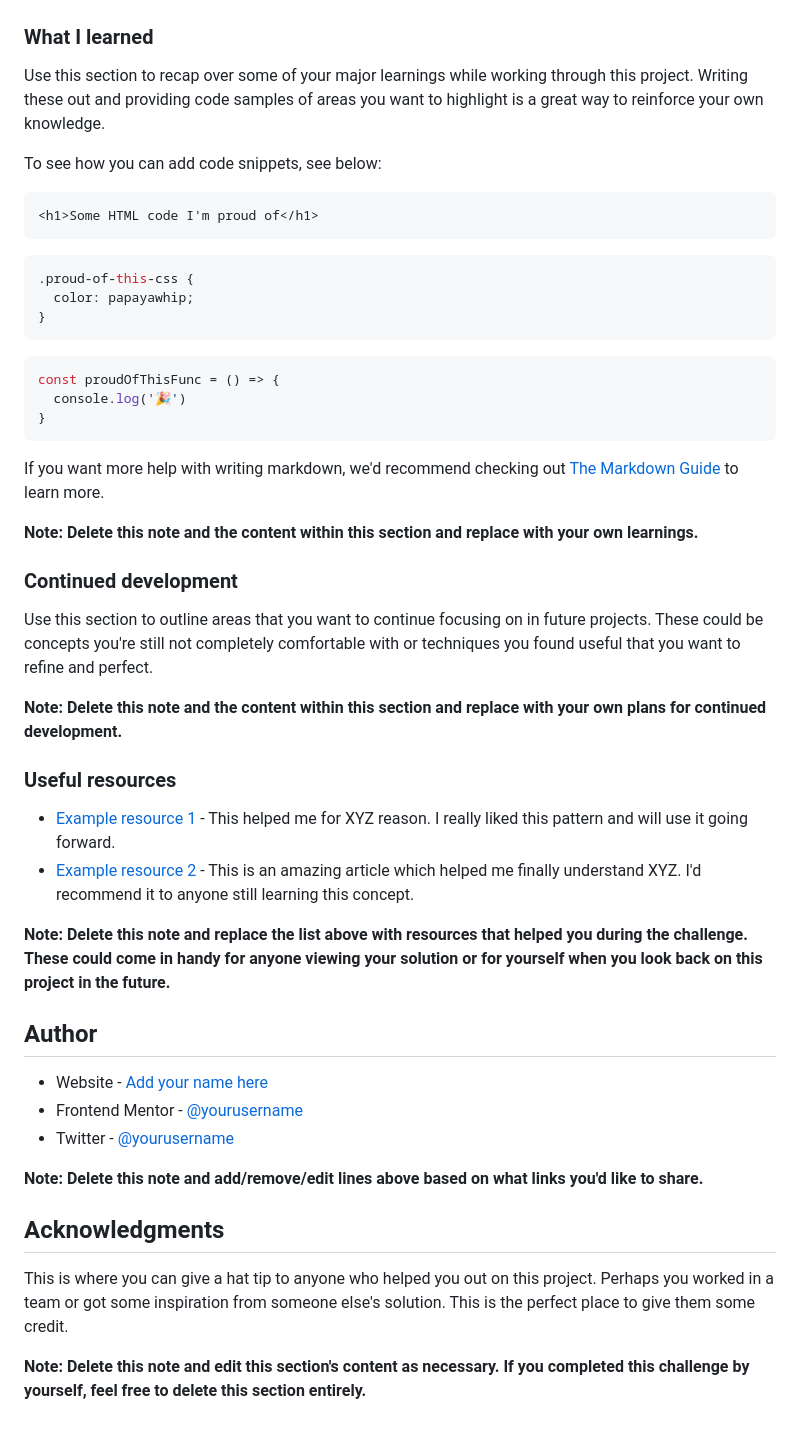
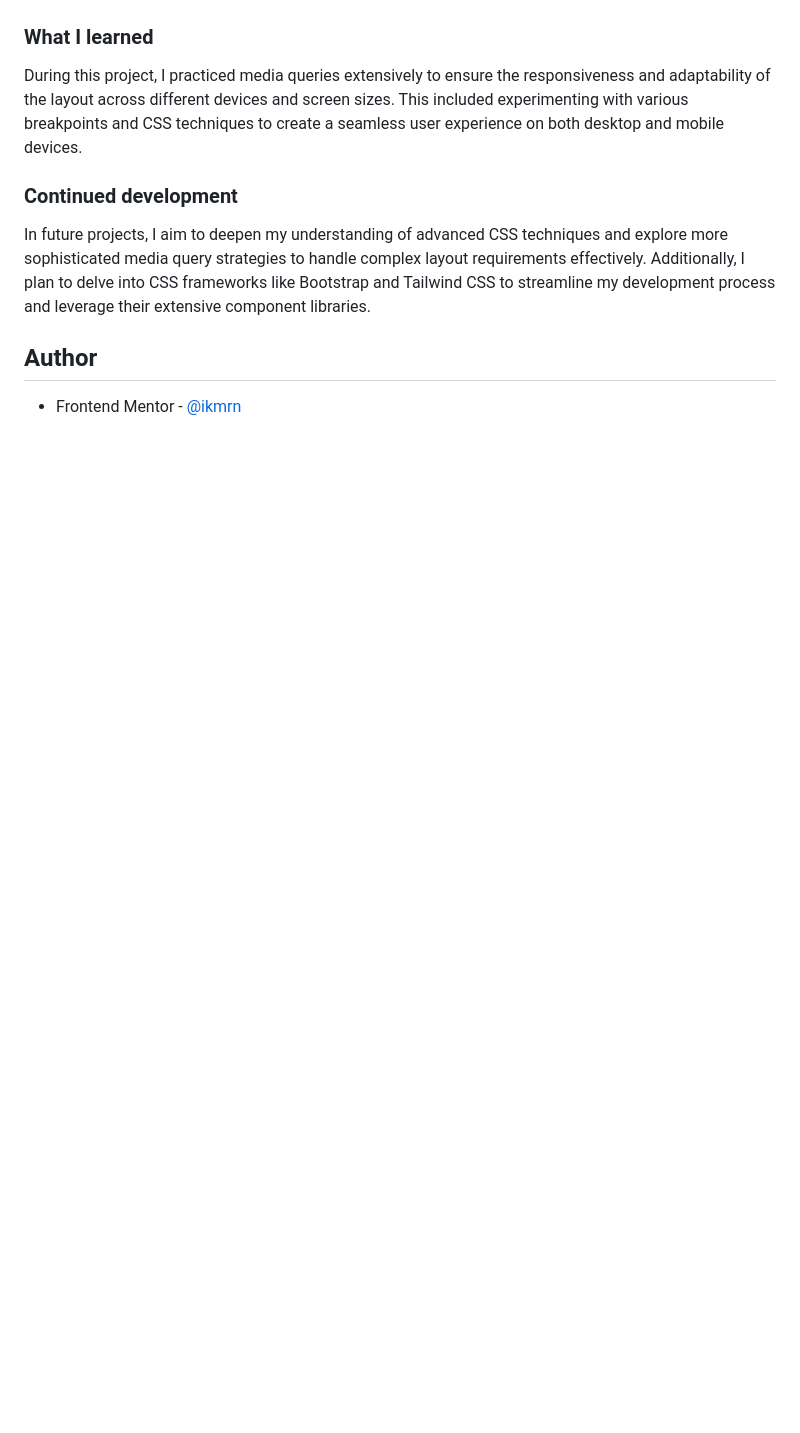
Before and after one commit to ikmrn/frontend-challenges, a Markdown page: README-template.md, the part around the change printed below. Rendered like a GitHub page; blank space fills up the shorter version.

````diff
--- a/README-template.md
+++ b/README-template.md
@@ -61,51 +44,12 @@ Then crop/optimize/edit your image however you like, add it to your project, and
 
 ### What I learned
 
-Use this section to recap over some of your major learnings while working through this project. Writing these out and providing code samples of areas you want to highlight is a great way to reinforce your own knowledge.
-
-To see how you can add code snippets, see below:
-
-```html
-<h1>Some HTML code I'm proud of</h1>
-```
-```css
-.proud-of-this-css {
-  color: papayawhip;
-}
-```
-```js
-const proudOfThisFunc = () => {
-  console.log('🎉')
-}
-```
-
-If you want more help with writing markdown, we'd recommend checking out [The Markdown Guide](https://www.markdownguide.org/) to learn more.
-
-**Note: Delete this note and the content within this section and replace with your own learnings.**
+During this project, I practiced media queries extensively to ensure the responsiveness and adaptability of the layout across different devices and screen sizes. This included experimenting with various breakpoints and CSS techniques to create a seamless user experience on both desktop and mobile devices.
 
 ### Continued development
 
-Use this section to outline areas that you want to continue focusing on in future projects. These could be concepts you're still not completely comfortable with or techniques you found useful that you want to refine and perfect.
-
-**Note: Delete this note and the content within this section and replace with your own plans for continued development.**
-
-### Useful resources
-
-- [Example resource 1](https://www.example.com) - This helped me for XYZ reason. I really liked this pattern and will use it going forward.
-- [Example resource 2](https://www.example.com) - This is an amazing article which helped me finally understand XYZ. I'd recommend it to anyone still learning this concept.
-
-**Note: Delete this note and replace the list above with resources that helped you during the challenge. These could come in handy for anyone viewing your solution or for yourself when you look back on this project in the future.**
+In future projects, I aim to deepen my understanding of advanced CSS techniques and explore more sophisticated media query strategies to handle complex layout requirements effectively. Additionally, I plan to delve into CSS frameworks like Bootstrap and Tailwind CSS to streamline my development process and leverage their extensive component libraries.
 
 ## Author
 
-- Website - [Add your name here](https://www.your-site.com)
-- Frontend Mentor - [@yourusername](https://www.frontendmentor.io/profile/yourusername)
-- Twitter - [@yourusername](https://www.twitter.com/yourusername)
-
-**Note: Delete this note and add/remove/edit lines above based on what links you'd like to share.**
-
-## Acknowledgments
-
-This is where you can give a hat tip to anyone who helped you out on this project. Perhaps you worked in a team or got some inspiration from someone else's solution. This is the perfect place to give them some credit.
-
-**Note: Delete this note and edit this section's content as necessary. If you completed this challenge by yourself, feel free to delete this section entirely.**
+- Frontend Mentor - [@ikmrn](https://www.frontendmentor.io/profile/ikmrn)
````
Also changed, not shown: other parts of README-template.md (+14 -31 lines), design/screenshot.png (added).
